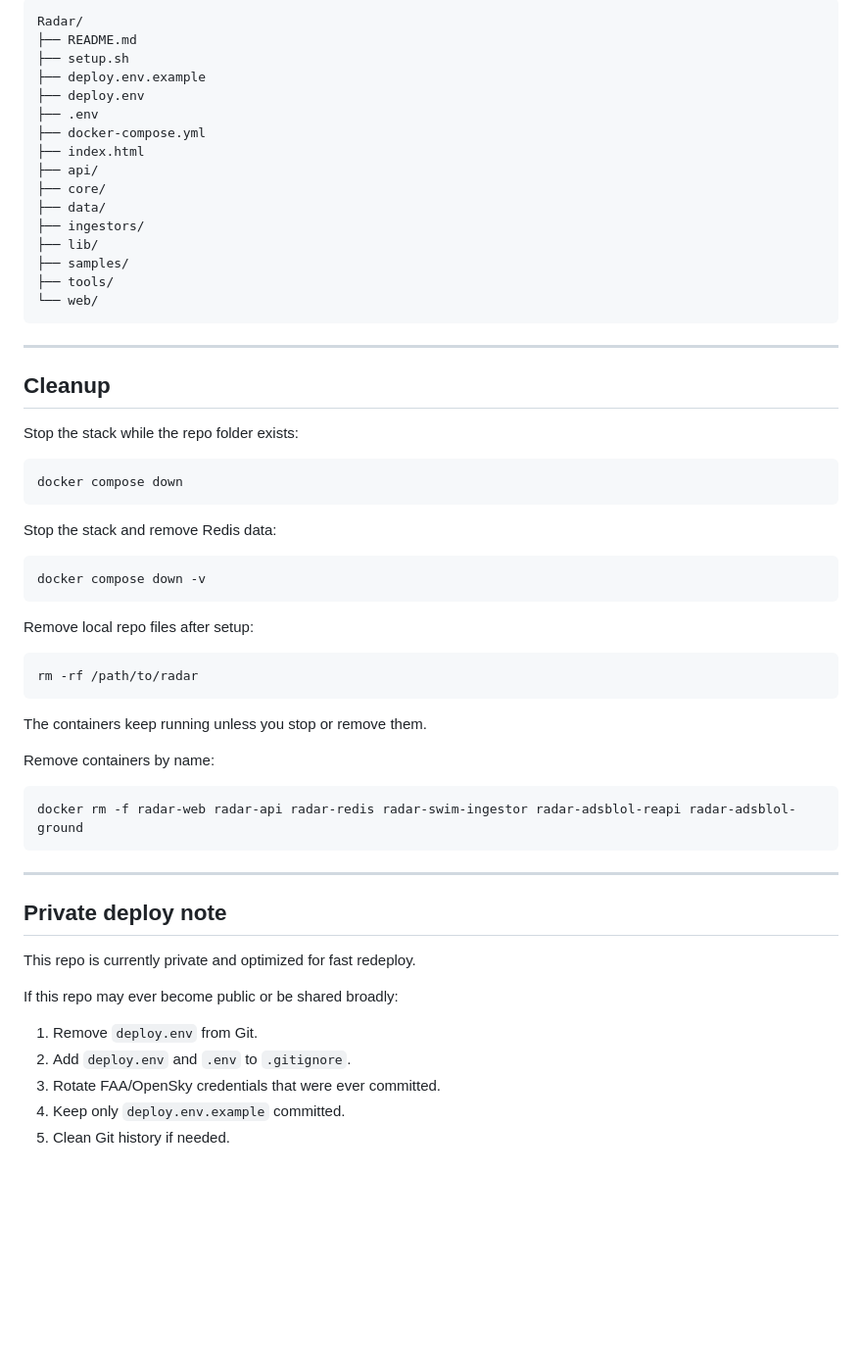
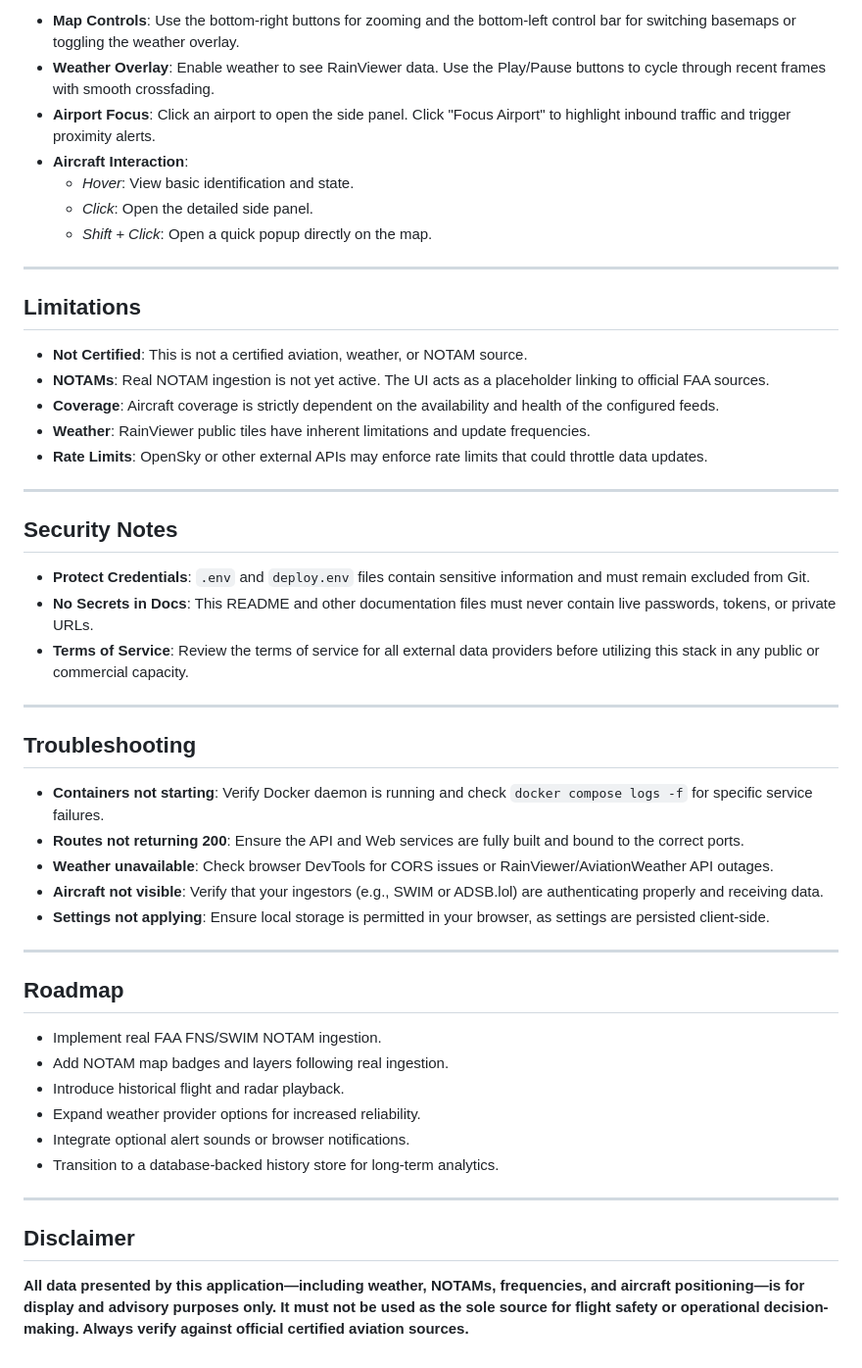
Before and after one commit to ApiFlier/Radar, a Markdown page: README.md, the part around one of its changes. Shown at 98% size. Drawn GitHub-style; blank space fills up the shorter version.

````diff
--- a/README.md
+++ b/README.md
@@ -372,63 +108,53 @@ PY
 
-```text
-Radar/
-├── README.md
-├── setup.sh
-├── deploy.env.example
-├── deploy.env
-├── .env
-├── docker-compose.yml
-├── index.html
-├── api/
-├── core/
-├── data/
-├── ingestors/
-├── lib/
-├── samples/
-├── tools/
-└── web/
-```
+- **Map Controls**: Use the bottom-right buttons for zooming and the bottom-left control bar for switching basemaps or toggling the weather overlay.
+- **Weather Overlay**: Enable weather to see RainViewer data. Use the Play/Pause buttons to cycle through recent frames with smooth crossfading.
+- **Airport Focus**: Click an airport to open the side panel. Click "Focus Airport" to highlight inbound traffic and trigger proximity alerts.
+- **Aircraft Interaction**:
+  - *Hover*: View basic identification and state.
+  - *Click*: Open the detailed side panel.
+  - *Shift + Click*: Open a quick popup directly on the map.
 
 ---
 
-## Cleanup
+## Limitations
 
-Stop the stack while the repo folder exists:
-
-```bash
-docker compose down
-```
-
-Stop the stack and remove Redis data:
-
-```bash
-docker compose down -v
-```
-
-Remove local repo files after setup:
-
-```bash
-rm -rf /path/to/radar
-```
-
-The containers keep running unless you stop or remove them.
-
-Remove containers by name:
-
-```bash
-docker rm -f radar-web radar-api radar-redis radar-swim-ingestor radar-adsblol-reapi radar-adsblol-ground
-```
+- **Not Certified**: This is not a certified aviation, weather, or NOTAM source.
+- **NOTAMs**: Real NOTAM ingestion is not yet active. The UI acts as a placeholder linking to official FAA sources.
+- **Coverage**: Aircraft coverage is strictly dependent on the availability and health of the configured feeds.
+- **Weather**: RainViewer public tiles have inherent limitations and update frequencies.
+- **Rate Limits**: OpenSky or other external APIs may enforce rate limits that could throttle data updates.
 
 ---
 
-## Private deploy note
+## Security Notes
 
-This repo is currently private and optimized for fast redeploy.
+- **Protect Credentials**: `.env` and `deploy.env` files contain sensitive information and must remain excluded from Git.
+- **No Secrets in Docs**: This README and other documentation files must never contain live passwords, tokens, or private URLs.
+- **Terms of Service**: Review the terms of service for all external data providers before utilizing this stack in any public or commercial capacity.
 
-If this repo may ever become public or be shared broadly:
+---
 
-1. Remove `deploy.env` from Git.
-2. Add `deploy.env` and `.env` to `.gitignore`.
-3. Rotate FAA/OpenSky credentials that were ever committed.
-4. Keep only `deploy.env.example` committed.
-5. Clean Git history if needed.
+## Troubleshooting
+
+- **Containers not starting**: Verify Docker daemon is running and check `docker compose logs -f` for specific service failures.
+- **Routes not returning 200**: Ensure the API and Web services are fully built and bound to the correct ports.
+- **Weather unavailable**: Check browser DevTools for CORS issues or RainViewer/AviationWeather API outages.
+- **Aircraft not visible**: Verify that your ingestors (e.g., SWIM or ADSB.lol) are authenticating properly and receiving data.
+- **Settings not applying**: Ensure local storage is permitted in your browser, as settings are persisted client-side.
+
+---
+
+## Roadmap
+
+- Implement real FAA FNS/SWIM NOTAM ingestion.
+- Add NOTAM map badges and layers following real ingestion.
+- Introduce historical flight and radar playback.
+- Expand weather provider options for increased reliability.
+- Integrate optional alert sounds or browser notifications.
+- Transition to a database-backed history store for long-term analytics.
+
+---
+
+## Disclaimer
+
+**All data presented by this application—including weather, NOTAMs, frequencies, and aircraft positioning—is for display and advisory purposes only. It must not be used as the sole source for flight safety or operational decision-making. Always verify against official certified aviation sources.**
````
Also changed, not shown: other parts of README.md (+67 -331 lines).
